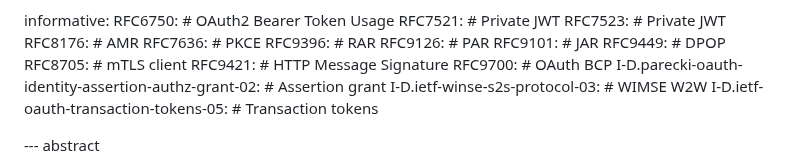
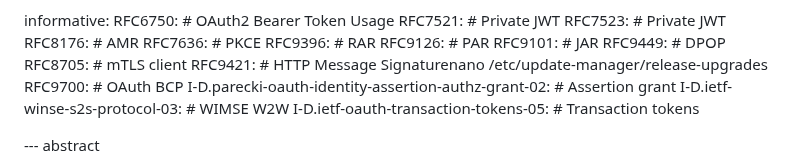
Before and after one commit to identitymonk/draft-lombardo-oauth-client-extension-claims, a Markdown page: draft-lombardo-oauth-client-extension-claims.md, the part around one of its changes. GitHub-like rendering.

```diff
--- a/draft-lombardo-oauth-client-extension-claims.md
+++ b/draft-lombardo-oauth-client-extension-claims.md
@@ -54,7 +54,7 @@ informative:
   RFC9101: # JAR
   RFC9449: # DPOP
   RFC8705: # mTLS client
-  RFC9421: # HTTP Message Signature
+  RFC9421: # HTTP Message Signaturenano /etc/update-manager/release-upgrades
   RFC9700: # OAuth BCP
   I-D.parecki-oauth-identity-assertion-authz-grant-02: # Assertion grant
   I-D.ietf-winse-s2s-protocol-03: # WIMSE W2W
```
Also changed, not shown: other parts of draft-lombardo-oauth-client-extension-claims.md (+10 -10 lines).
